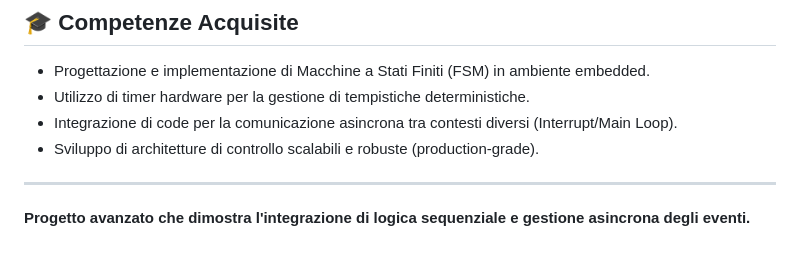
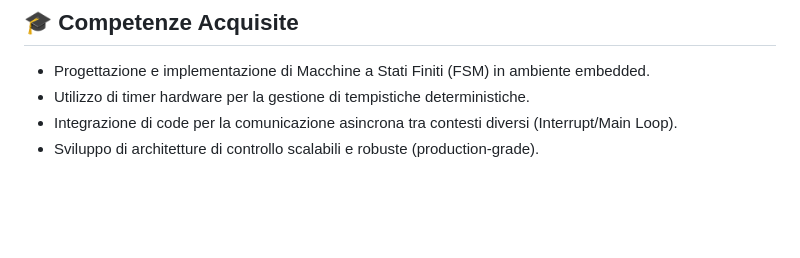
Before and after one commit to CupoMeridio/I-miei-progetti-STM32, a Markdown page: Traffic_Light_Queue_System/README.md, the part around the change. GitHub-like rendering; blank space fills up the shorter version.

Commit message:
Update README by removing project description
.

```diff
--- a/Traffic_Light_Queue_System/README.md
+++ b/Traffic_Light_Queue_System/README.md
@@ -52,6 +52,3 @@ Al caricamento del firmware sulla scheda NUCLEO-G474RE, il sistema avvia il cicl
 - Utilizzo di timer hardware per la gestione di tempistiche deterministiche.
 - Integrazione di code per la comunicazione asincrona tra contesti diversi (Interrupt/Main Loop).
 - Sviluppo di architetture di controllo scalabili e robuste (production-grade).
-
----
-**Progetto avanzato che dimostra l'integrazione di logica sequenziale e gestione asincrona degli eventi.**
```
